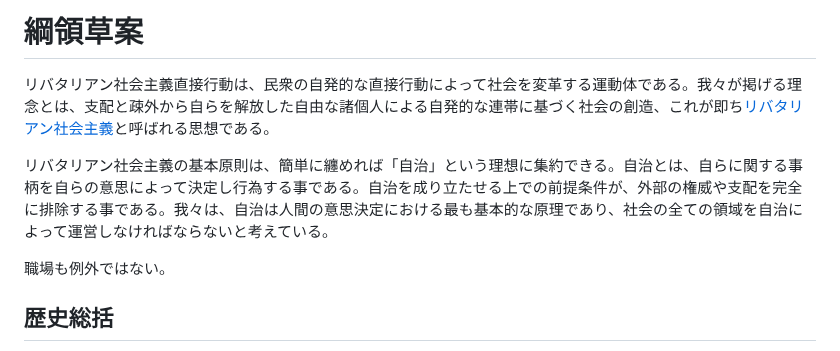
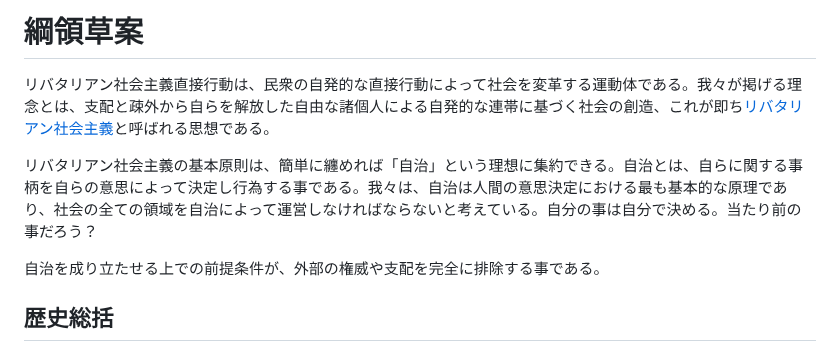
Before and after one commit to libertarian-socialist/libertarian-socialist.github.io, a Markdown page: README.md, the part around the change. GitHub-like rendering.

```diff
--- a/README.md
+++ b/README.md
@@ -2,9 +2,10 @@
 
 リバタリアン社会主義直接行動は、民衆の自発的な直接行動によって社会を変革する運動体である。我々が掲げる理念とは、支配と疎外から自らを解放した自由な諸個人による自発的な連帯に基づく社会の創造、これが即ち[リバタリアン社会主義](https://files.libcom.org/files/I1.pdf)と呼ばれる思想である。
 
-リバタリアン社会主義の基本原則は、簡単に纏めれば「自治」という理想に集約できる。自治とは、自らに関する事柄を自らの意思によって決定し行為する事である。自治を成り立たせる上での前提条件が、外部の権威や支配を完全に排除する事である。我々は、自治は人間の意思決定における最も基本的な原理であり、社会の全ての領域を自治によって運営しなければならないと考えている。
+リバタリアン社会主義の基本原則は、簡単に纏めれば「自治」という理想に集約できる。自治とは、自らに関する事柄を自らの意思によって決定し行為する事である。我々は、自治は人間の意思決定における最も基本的な原理であり、社会の全ての領域を自治によって運営しなければならないと考えている。自分の事は自分で決める。当たり前の事だろう？
 
-職場も例外ではない。
+
+自治を成り立たせる上での前提条件が、外部の権威や支配を完全に排除する事である。
 
 ## 歴史総括
 
```
